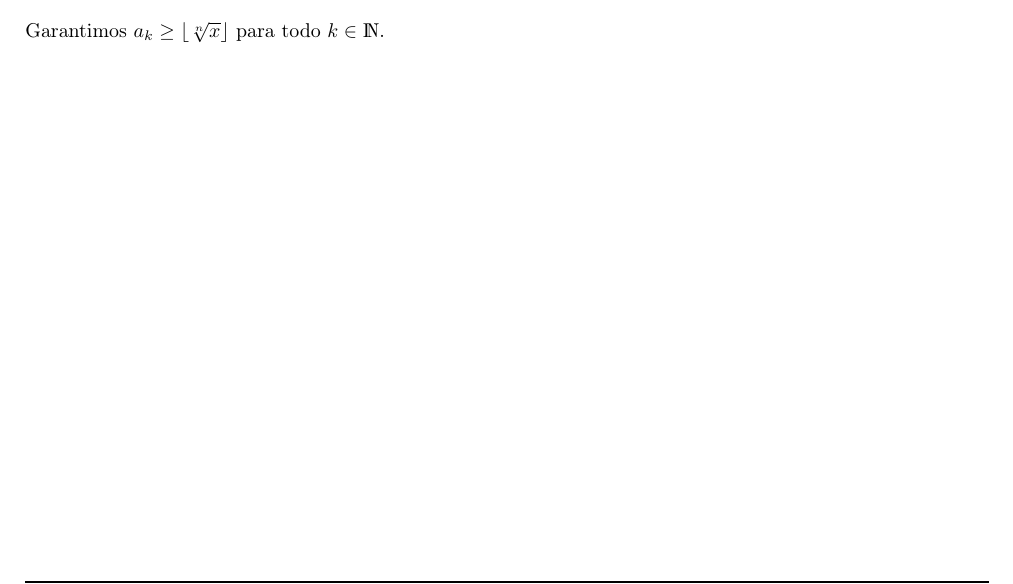
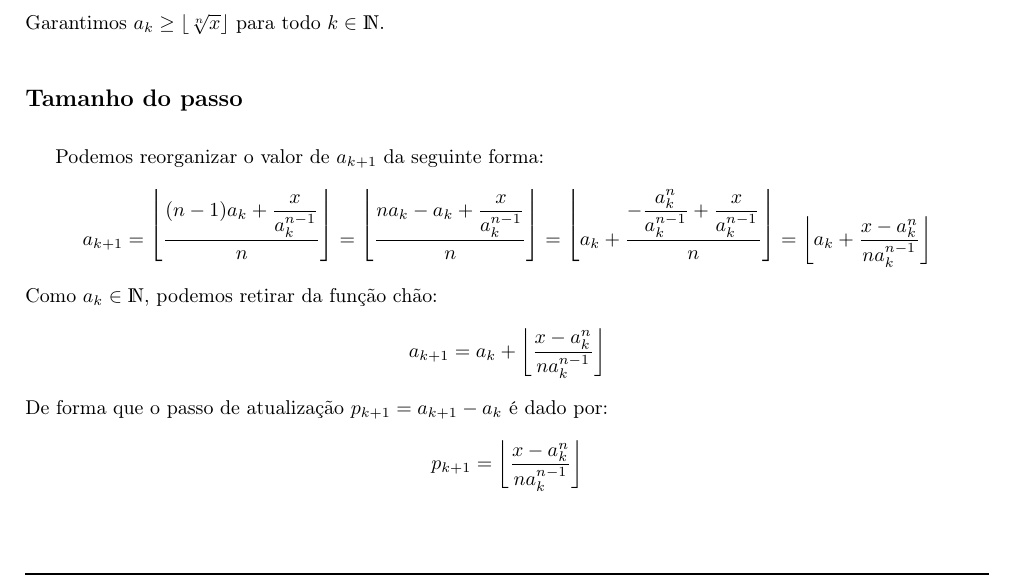
Before and after one commit to danilobellini/nth-root-latex, a LaTeX document (nth_root_proof.tex, which reads pt/whole-stepsize.tex, pt/whole.tex): part of page 5 of 5, cut so that both start at the same text. Compiled offline with pdfLaTeX.

Commit message:
Add subsection for extracting the step size
That's important since the step must be strictly negative in order to
avoid hanging/freezing in the middle of the process

The complete proof should also show that the step size and the
algorithm stop criterion are related

```diff
--- /dev/null
+++ b/pt/whole-stepsize.tex
@@ -0,0 +1,34 @@
+\subsection*{Tamanho do passo}
+
+Podemos reorganizar o valor de $a_{k+1}$ da seguinte forma:
+\[
+  a_{k+1}
+  = \bracketize[.75em]{\lfloor}{\rfloor}{
+      \dfrac{(n-1) a_k + \dfrac{x}{a_k^{n-1}}}{n}
+    }
+  = \bracketize[.75em]{\lfloor}{\rfloor}{
+      \dfrac{n a_k - a_k + \dfrac{x}{a_k^{n-1}}}{n}
+    }
+  = \bracketize[.75em]{\lfloor}{\rfloor}{
+      a_k +
+      \dfrac{- \dfrac{a_k^n}{a_k^{n-1}} + \dfrac{x}{a_k^{n-1}}}
+            {n}
+    }
+  = \left\lfloor
+      a_k +
+      \dfrac{x - a_k^n}{na_k^{n-1}}
+    \right\rfloor
+\]
+Como $a_k \in \mathds{N}$, podemos retirar da função chão:
+\[
+  a_{k+1}
+  = a_k +
+    \left\lfloor
+      \dfrac{x - a_k^n}{na_k^{n-1}}
+    \right\rfloor
+\]
+De forma que o passo de atualização $p_{k+1} = a_{k+1} - a_{k}$
+é dado por:
+\[
+  p_{k+1} = \left\lfloor \dfrac{x - a_k^n}{na_k^{n-1}} \right\rfloor
+\]
--- a/pt/whole.tex
+++ b/pt/whole.tex
@@ -16,3 +16,4 @@ definidos através da recorrência:
 
 \input{pt/whole-internalfloor.tex}
 \input{pt/whole-initialvalue.tex}
+\input{pt/whole-stepsize.tex}
```
